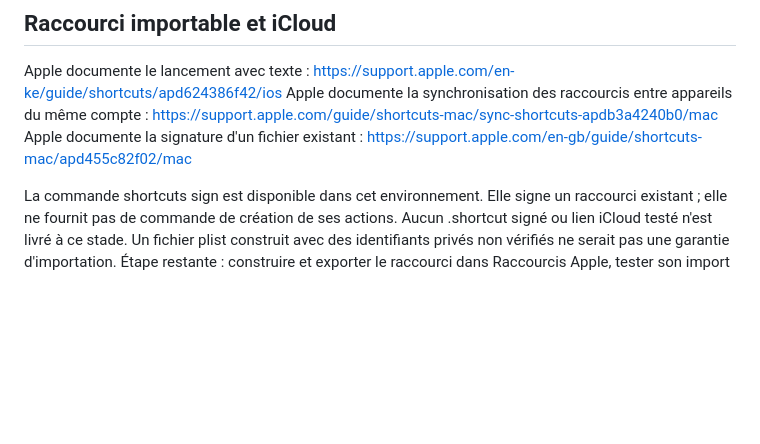
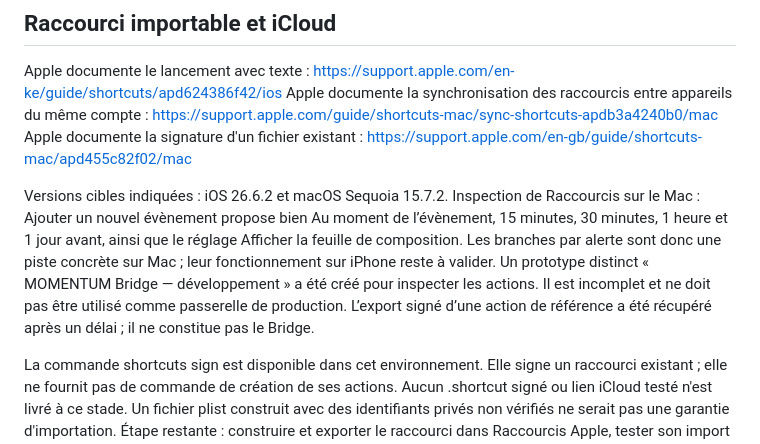
Before and after one commit to Sebastien-design-fr/momentum-pwa, a Markdown page: BRIDGE.md, the part around the change. GitHub-like rendering; blank space fills up the shorter version.

Commit message:
Documenter les versions cibles et les actions Apple inspectées

```diff
--- a/BRIDGE.md
+++ b/BRIDGE.md
@@ -23,6 +23,15 @@ Apple documente la synchronisation des raccourcis entre appareils du même compt
 https://support.apple.com/guide/shortcuts-mac/sync-shortcuts-apdb3a4240b0/mac
 Apple documente la signature d'un fichier existant :
 https://support.apple.com/en-gb/guide/shortcuts-mac/apd455c82f02/mac
+
+Versions cibles indiquées : iOS 26.6.2 et macOS Sequoia 15.7.2.
+Inspection de Raccourcis sur le Mac : Ajouter un nouvel évènement propose bien
+Au moment de l’évènement, 15 minutes, 30 minutes, 1 heure et 1 jour avant,
+ainsi que le réglage Afficher la feuille de composition. Les branches par alerte sont donc
+une piste concrète sur Mac ; leur fonctionnement sur iPhone reste à valider.
+Un prototype distinct « MOMENTUM Bridge — développement » a été créé pour inspecter les actions.
+Il est incomplet et ne doit pas être utilisé comme passerelle de production.
+L’export signé d’une action de référence a été récupéré après un délai ; il ne constitue pas le Bridge.
 
 La commande shortcuts sign est disponible dans cet environnement. Elle signe un raccourci existant ;
 elle ne fournit pas de commande de création de ses actions.
```
